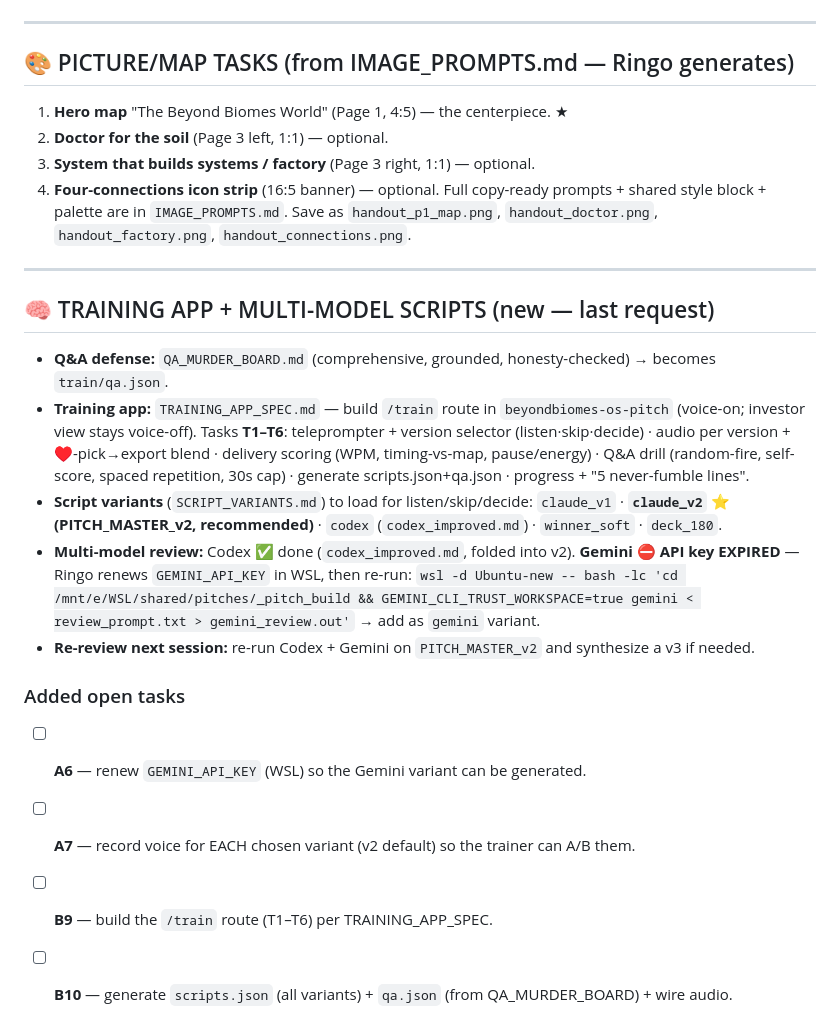
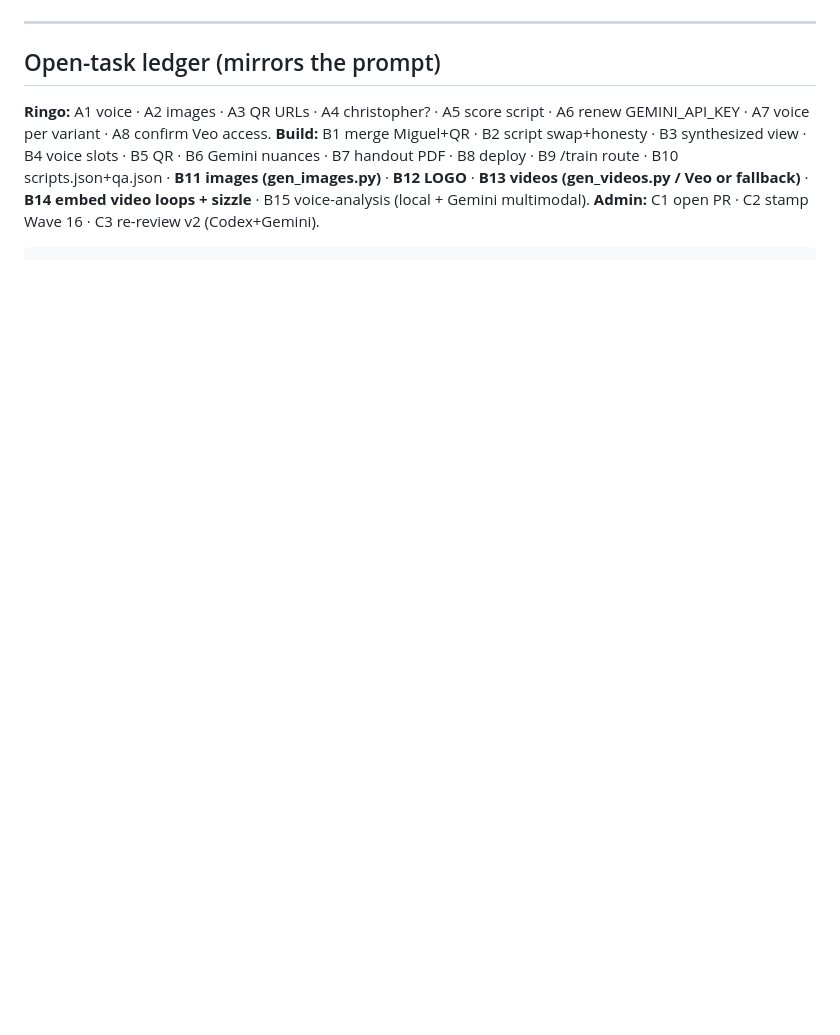
Before and after one commit to roongi/beyondbiomes-os-pitch, a Markdown page: pitch-content/NEXT_SESSION_PASTE.md, the part around one of its changes. Drawn GitHub-style; blank space fills up the shorter version.

````diff
--- a/pitch-content/NEXT_SESSION_PASTE.md
+++ b/pitch-content/NEXT_SESSION_PASTE.md
@@ -42,23 +34,7 @@ Ship the investor-facing **beyondbiomes-os-pitch** app and the **4-page laminate
 ---
 
-## 🎨 PICTURE/MAP TASKS (from IMAGE_PROMPTS.md — Ringo generates)
-1. **Hero map** "The Beyond Biomes World" (Page 1, 4:5) — the centerpiece. ★
-2. **Doctor for the soil** (Page 3 left, 1:1) — optional.
-3. **System that builds systems / factory** (Page 3 right, 1:1) — optional.
-4. **Four-connections icon strip** (16:5 banner) — optional.
-Full copy-ready prompts + shared style block + palette are in `IMAGE_PROMPTS.md`. Save as `handout_p1_map.png`, `handout_doctor.png`, `handout_factory.png`, `handout_connections.png`.
-
----
-
-## 🧠 TRAINING APP + MULTI-MODEL SCRIPTS (new — last request)
-- **Q&A defense:** `QA_MURDER_BOARD.md` (comprehensive, grounded, honesty-checked) → becomes `train/qa.json`.
-- **Training app:** `TRAINING_APP_SPEC.md` — build `/train` route in `beyondbiomes-os-pitch` (voice-on; investor view stays voice-off). Tasks **T1–T6**: teleprompter + version selector (listen·skip·decide) · audio per version + ♥-pick→export blend · delivery scoring (WPM, timing-vs-map, pause/energy) · Q&A drill (random-fire, self-score, spaced repetition, 30s cap) · generate scripts.json+qa.json · progress + "5 never-fumble lines".
-- **Script variants** (`SCRIPT_VARIANTS.md`) to load for listen/skip/decide: `claude_v1` · **`claude_v2` ⭐ (PITCH_MASTER_v2, recommended)** · `codex` (`codex_improved.md`) · `winner_soft` · `deck_180`.
-- **Multi-model review:** Codex ✅ done (`codex_improved.md`, folded into v2). **Gemini ⛔ API key EXPIRED** — Ringo renews `GEMINI_API_KEY` in WSL, then re-run: `wsl -d Ubuntu-new -- bash -lc 'cd /mnt/e/WSL/shared/pitches/_pitch_build && GEMINI_CLI_TRUST_WORKSPACE=true gemini < review_prompt.txt > gemini_review.out'` → add as `gemini` variant.
-- **Re-review next session:** re-run Codex + Gemini on `PITCH_MASTER_v2` and synthesize a v3 if needed.
-
-### Added open tasks
-- [ ] **A6** — renew `GEMINI_API_KEY` (WSL) so the Gemini variant can be generated.
-- [ ] **A7** — record voice for EACH chosen variant (v2 default) so the trainer can A/B them.
-- [ ] **B9** — build the `/train` route (T1–T6) per TRAINING_APP_SPEC.
-- [ ] **B10** — generate `scripts.json` (all variants) + `qa.json` (from QA_MURDER_BOARD) + wire audio.
+## Open-task ledger (mirrors the prompt)
+**Ringo:** A1 voice · A2 images · A3 QR URLs · A4 christopher? · A5 score script · A6 renew GEMINI_API_KEY · A7 voice per variant · A8 confirm Veo access.
+**Build:** B1 merge Miguel+QR · B2 script swap+honesty · B3 synthesized view · B4 voice slots · B5 QR · B6 Gemini nuances · B7 handout PDF · B8 deploy · B9 /train route · B10 scripts.json+qa.json · **B11 images (gen_images.py)** · **B12 LOGO** · **B13 videos (gen_videos.py / Veo or fallback)** · **B14 embed video loops + sizzle** · B15 voice-analysis (local + Gemini multimodal).
+**Admin:** C1 open PR · C2 stamp Wave 16 · C3 re-review v2 (Codex+Gemini).
+```
````
Also changed, not shown: other parts of pitch-content/NEXT_SESSION_PASTE.md (+26 -34 lines), pitch-content/RETRO_DREAM_SKILLIFY.md (added, +24 -0 lines), pitch-content/VIDEO_STORYBOARD.md (added, +29 -0 lines).
